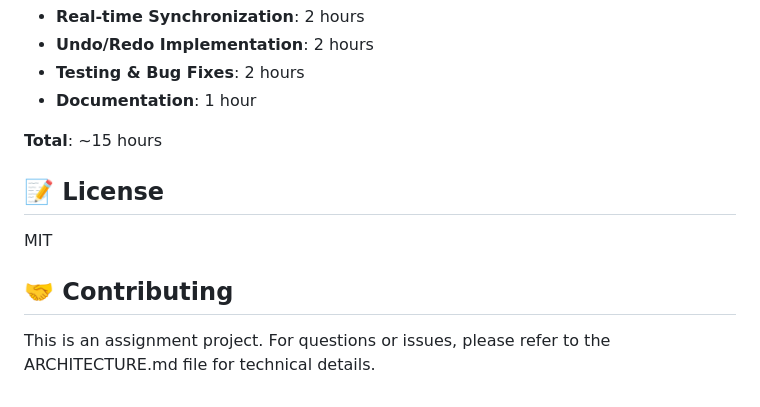
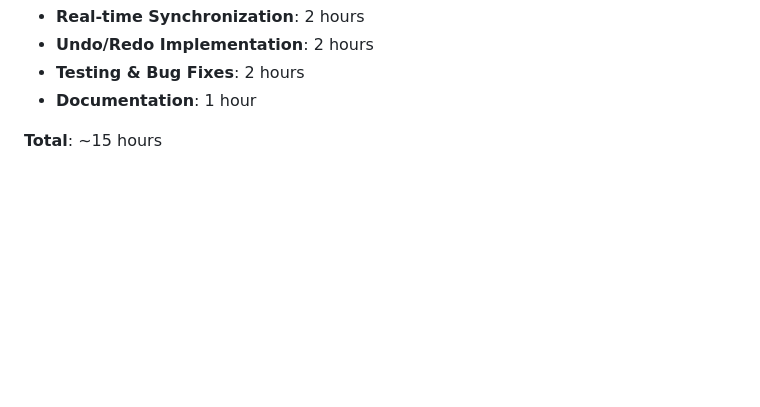
Before and after one commit to adityavvvn/Real-Time-Collaborative-Drawing-Canvas, a Markdown page: README.md, the part around the change. Rendered like a GitHub page; blank space fills up the shorter version.

```diff
--- a/README.md
+++ b/README.md
@@ -146,11 +146,3 @@ collaborative-canvas/
 - **Documentation**: 1 hour
 
 **Total**: ~15 hours
-
-## 📝 License
-
-MIT
-
-## 🤝 Contributing
-
-This is an assignment project. For questions or issues, please refer to the ARCHITECTURE.md file for technical details.
```
